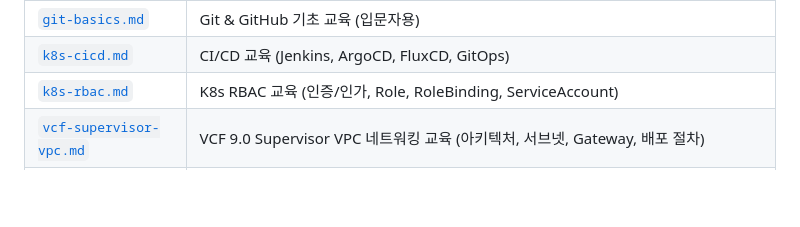
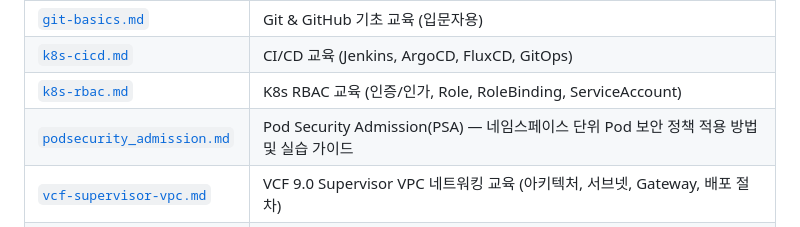
Before and after one commit to kjin17/k8s_study, a Markdown page: README.md, the part around the change. GitHub-like rendering; blank space fills up the shorter version.

Commit message:
docs(k8s_study): add PodSecurity Admission guide and include in README

```diff
--- a/README.md
+++ b/README.md
@@ -20,6 +20,7 @@ Kubernetes 클러스터 **자동 설치**, **오브젝트 학습**, **애드온
 | [`git-basics.md`](git-basics.md) | Git & GitHub 기초 교육 (입문자용) |
 | [`k8s-cicd.md`](k8s-cicd.md) | CI/CD 교육 (Jenkins, ArgoCD, FluxCD, GitOps) |
 | [`k8s-rbac.md`](k8s-rbac.md) | K8s RBAC 교육 (인증/인가, Role, RoleBinding, ServiceAccount) |
+| [`podsecurity_admission.md`](podsecurity_admission.md) | Pod Security Admission(PSA) — 네임스페이스 단위 Pod 보안 정책 적용 방법 및 실습 가이드 |
 | [`vcf-supervisor-vpc.md`](vcf-supervisor-vpc.md) | VCF 9.0 Supervisor VPC 네트워킹 교육 (아키텍처, 서브넷, Gateway, 배포 절차) |
 | [`vks-cluster-management.md`](vks-cluster-management.md) | VKS 클러스터 관리 교육 (프로비저닝, 운영, 업데이트, 오토스케일링, 보안, 백업) |
 | [`curriculum-10weeks.md`](curriculum-10weeks.md) | 10주 교육 커리큘럼 (학습 로드맵 + 과제 + 종합 프로젝트) |
```
Also changed, not shown: podsecurity_admission.md (added, +94 -0 lines).
